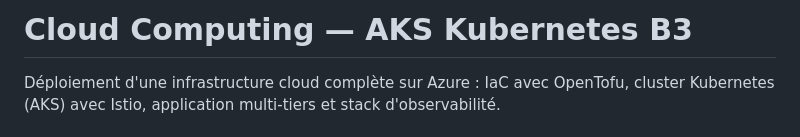
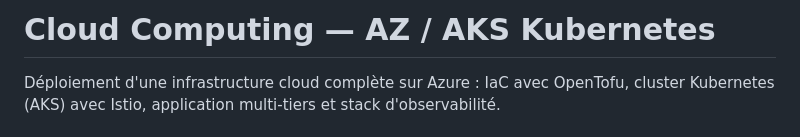
Before and after one commit to youcefaddou/AZ-AKS-stack, a Markdown page: README.md, the part around the change. Drawn GitHub-style.

Commit message:
title change

```diff
--- a/README.md
+++ b/README.md
@@ -1,4 +1,4 @@
-# Cloud Computing — AKS Kubernetes B3
+# Cloud Computing — AZ / AKS Kubernetes
 
 Déploiement d'une infrastructure cloud complète sur Azure : IaC avec OpenTofu, cluster Kubernetes (AKS) avec Istio, application multi-tiers et stack d'observabilité.
 
```
